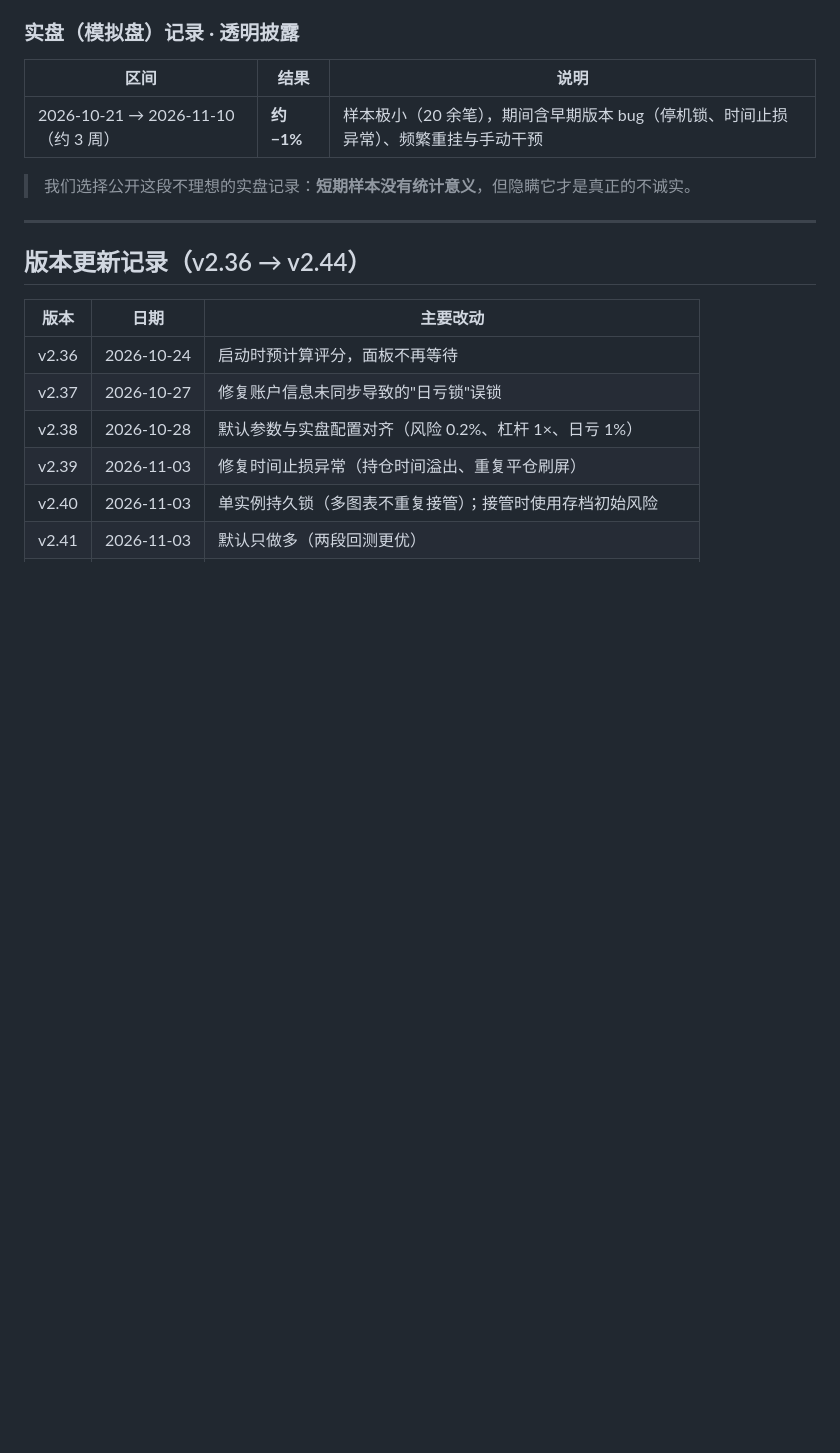
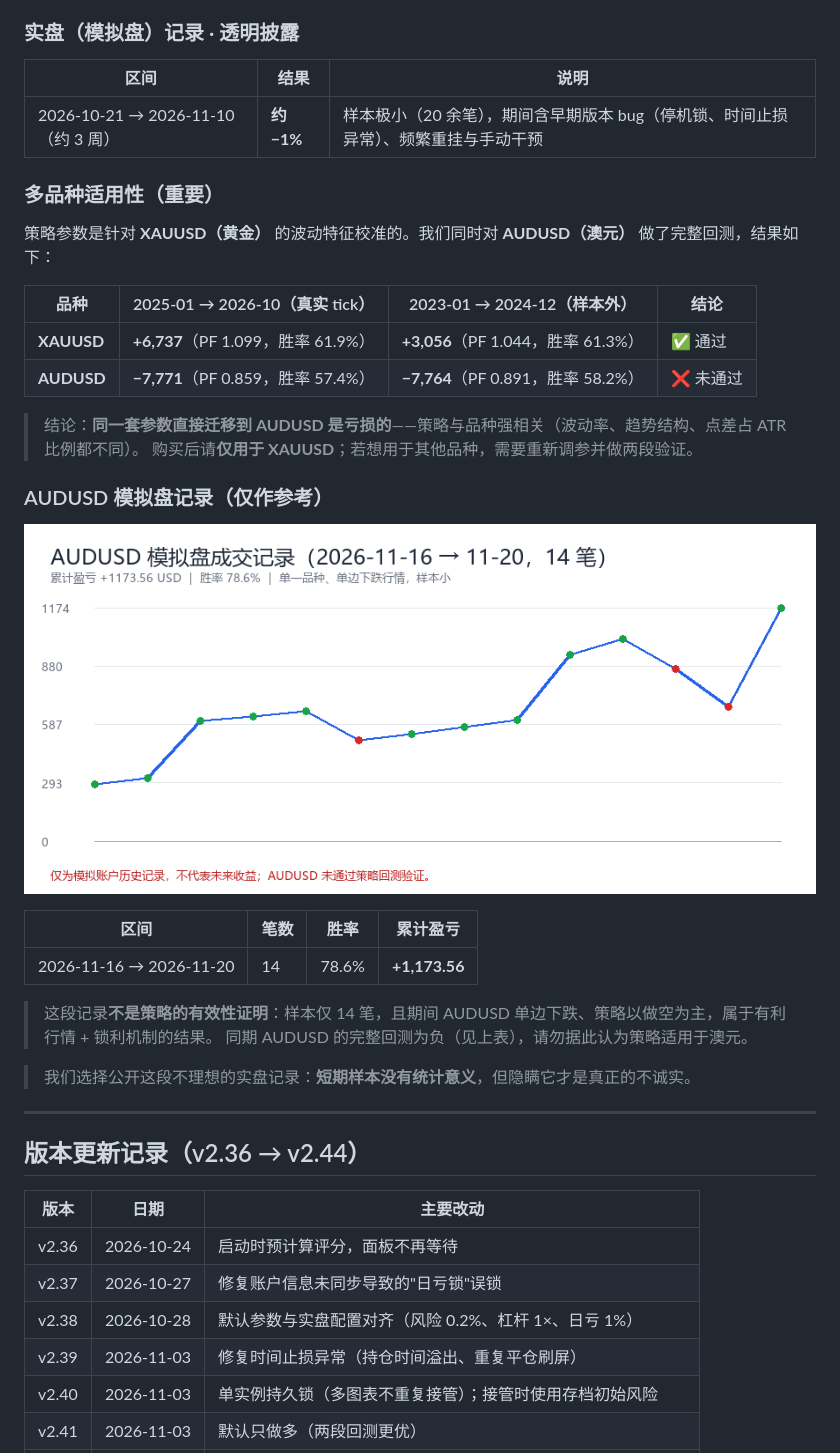
Before and after one commit to ruaibeite/gold-auto-ea-showcase, a Markdown page: README.md, the part around the change. Drawn GitHub-style; pictures changed too: assets/audusd-live.png (added); blank space fills up the shorter version.

Commit message:
Add multi-symbol validation (XAUUSD pass / AUDUSD fail) and AUDUSD demo record

```diff
--- a/README.md
+++ b/README.md
@@ -61,6 +61,29 @@ GoldAutoEA 是一套面向 **XAUUSD（黄金）M15** 的量化交易策略，运
 | 区间 | 结果 | 说明 |
 |---|---|---|
 | 2026-10-21 → 2026-11-10（约 3 周） | **约 −1%** | 样本极小（20 余笔），期间含早期版本 bug（停机锁、时间止损异常）、频繁重挂与手动干预 |
+
+### 多品种适用性（重要）
+
+策略参数是针对 **XAUUSD（黄金）** 的波动特征校准的。我们同时对 **AUDUSD（澳元）** 做了完整回测，结果如下：
+
+| 品种 | 2025-01 → 2026-10（真实 tick） | 2023-01 → 2024-12（样本外） | 结论 |
+|---|---|---|---|
+| **XAUUSD** | **+6,737**（PF 1.099，胜率 61.9%） | **+3,056**（PF 1.044，胜率 61.3%） | ✅ 通过 |
+| **AUDUSD** | **−7,771**（PF 0.859，胜率 57.4%） | **−7,764**（PF 0.891，胜率 58.2%） | ❌ 未通过 |
+
+> 结论：**同一套参数直接迁移到 AUDUSD 是亏损的**——策略与品种强相关（波动率、趋势结构、点差占 ATR 比例都不同）。
+> 购买后请**仅用于 XAUUSD**；若想用于其他品种，需要重新调参并做两段验证。
+
+### AUDUSD 模拟盘记录（仅作参考）
+
+![AUDUSD模拟盘记录](assets/audusd-live.png)
+
+| 区间 | 笔数 | 胜率 | 累计盈亏 |
+|---|---|---|---|
+| 2026-11-16 → 2026-11-20 | 14 | 78.6% | **+1,173.56** |
+
+> 这段记录**不是策略的有效性证明**：样本仅 14 笔，且期间 AUDUSD 单边下跌、策略以做空为主，属于有利行情 + 锁利机制的结果。
+> 同期 AUDUSD 的完整回测为负（见上表），请勿据此认为策略适用于澳元。
 
 > 我们选择公开这段不理想的实盘记录：**短期样本没有统计意义**，但隐瞒它才是真正的不诚实。
 
```
